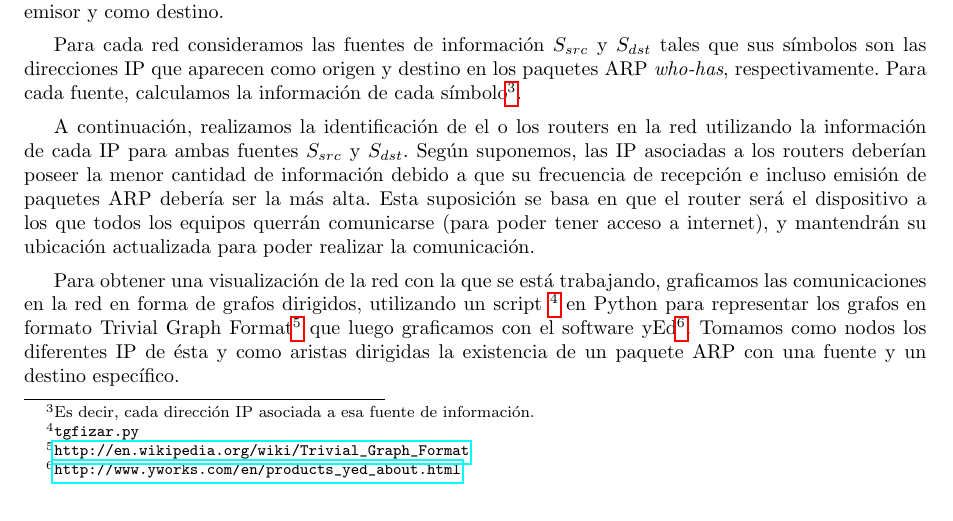
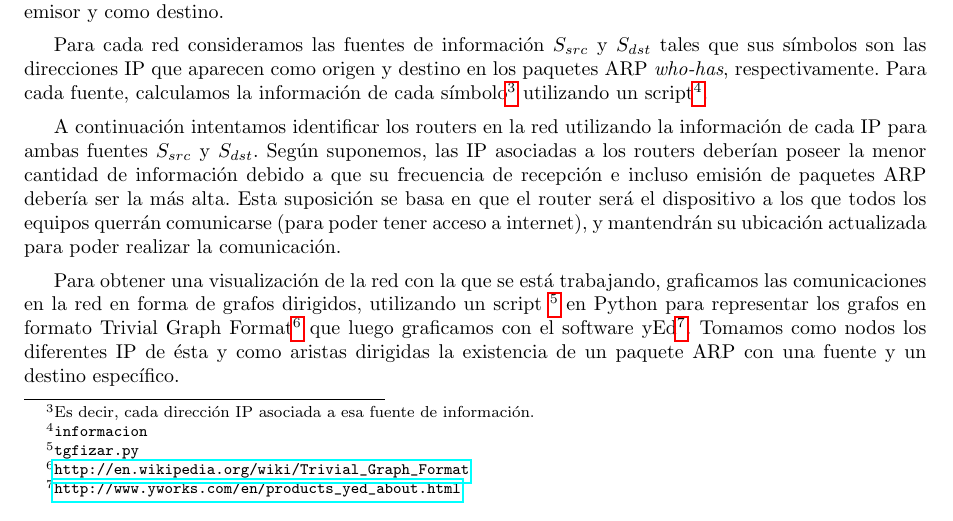
Before and after one commit to LeandroLovisolo/TdC-TP1, a LaTeX document (tex/informe.tex): part of page 4 of 14, cut so that both start at the same text. Compiled offline with pdfLaTeX.

Commit message:
Desarrollo

```diff
--- a/tex/informe.tex
+++ b/tex/informe.tex
@@ -186,9 +186,9 @@ La captura de paquetes ARP consistió en el monitoreo de los paquetes ARP durant
 
 Habiendo obtenido las capturas de las redes, nos proponemos identificar el o los routers que actúan como \textit{gateway} de cada red analizada. Para esto, calculamos dos tipos de frecuencia muestral para cada IP, la primera en relación a cuántos paquetes \textit{who-has} la tienen como emisor y la segunda, cuántos paquetes \textit{who-has} la tienen como destino. De este análisis, conseguimos la frecuencia muestral de cada IP como emisor y como destino.
 
-Para cada red consideramos las fuentes de información $S_{src}$ y $S_{dst}$ tales que sus símbolos son las direcciones IP que aparecen como origen y destino en los paquetes ARP \textit{who-has}, respectivamente. Para cada fuente, calculamos la información de cada símbolo\footnote{Es decir, cada dirección IP asociada a esa fuente de información.}.
+Para cada red consideramos las fuentes de información $S_{src}$ y $S_{dst}$ tales que sus símbolos son las direcciones IP que aparecen como origen y destino en los paquetes ARP \textit{who-has}, respectivamente. Para cada fuente, calculamos la información de cada símbolo\footnote{Es decir, cada dirección IP asociada a esa fuente de información.} utilizando un script\footnote{\texttt{informacion}}.
 
-A continuación, realizamos la identificación de el o los routers en la red utilizando la información de cada IP para ambas fuentes $S_{src}$ y $S_{dst}$. Según suponemos, las IP asociadas a los routers deberían poseer la menor cantidad de información debido a que su frecuencia de recepción e incluso emisión de paquetes ARP debería ser la más alta. Esta suposición se basa en que el router será el dispositivo a los que todos los equipos querrán comunicarse (para poder tener acceso a internet), y mantendrán su ubicación actualizada para poder realizar la comunicación.
+A continuación intentamos identificar los routers en la red utilizando la información de cada IP para ambas fuentes $S_{src}$ y $S_{dst}$. Según suponemos, las IP asociadas a los routers deberían poseer la menor cantidad de información debido a que su frecuencia de recepción e incluso emisión de paquetes ARP debería ser la más alta. Esta suposición se basa en que el router será el dispositivo a los que todos los equipos querrán comunicarse (para poder tener acceso a internet), y mantendrán su ubicación actualizada para poder realizar la comunicación.
 
 Para obtener una visualización de la red con la que se está trabajando, graficamos las comunicaciones en la red en forma de grafos dirigidos, utilizando un script \footnote{\texttt{tgfizar.py}} en Python para representar los grafos en formato Trivial Graph Format\footnote{\url{http://en.wikipedia.org/wiki/Trivial_Graph_Format}} que luego graficamos con el software yEd\footnote{\url{http://www.yworks.com/en/products_yed_about.html}}. Tomamos como nodos los diferentes IP de ésta y como aristas dirigidas la existencia de un paquete ARP con una fuente y un destino específico.
 
```
Also changed, not shown: informe.pdf.
